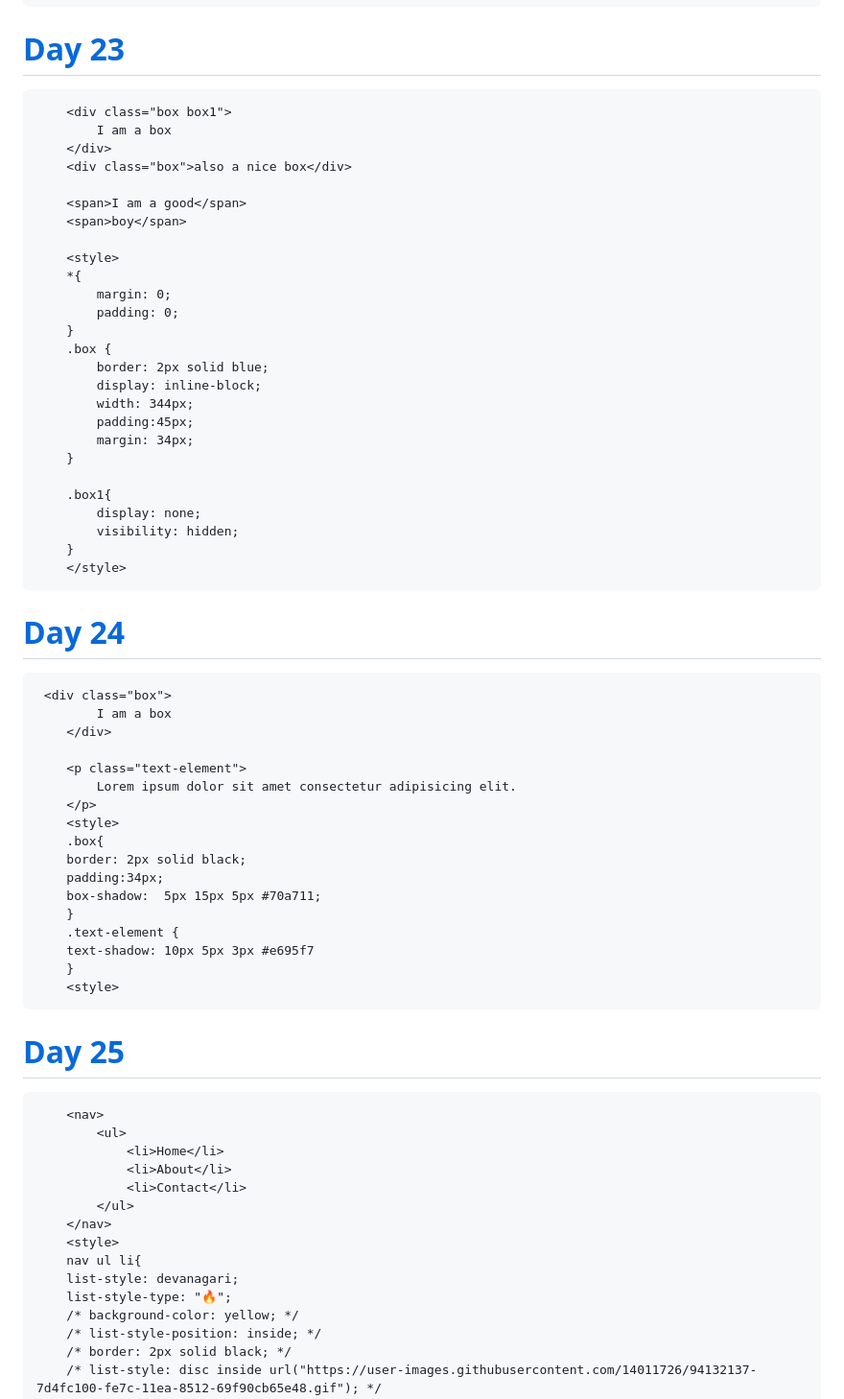
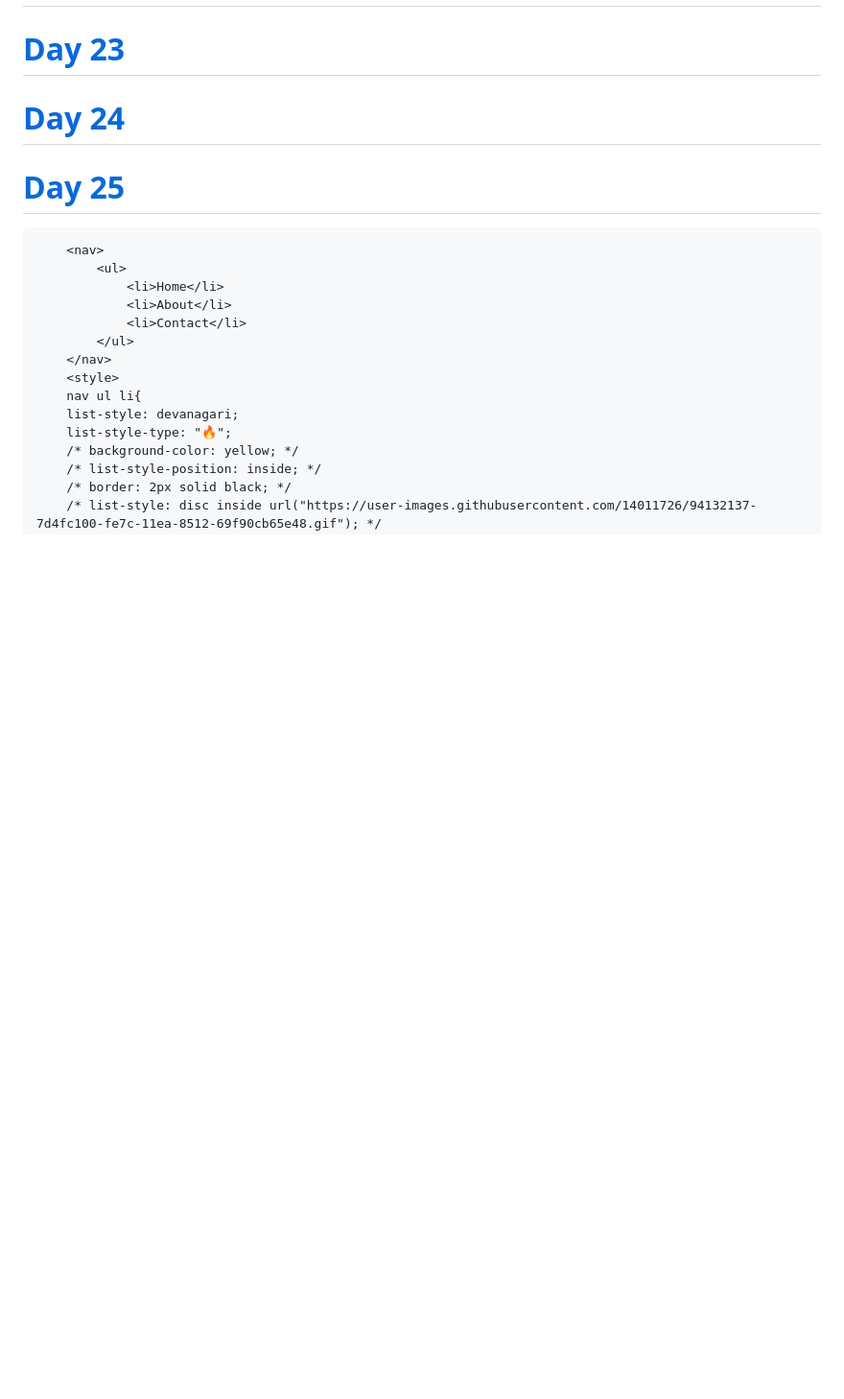
Before and after one commit to navnathdeshmukh45/Sigma-Web-Dev-Course-2024, a Markdown page: README.md, the part around one of its changes. Shown at 96% size. Drawn GitHub-style; blank space fills up the shorter version.

````diff
--- a/README.md
+++ b/README.md
@@ -834,56 +762,10 @@ Question
 
 # [Day 23](https://github.com/navnathdeshmukh45/Sigma-Web-Dev-Course-2024/tree/main/Day23)
 
-```
-    <div class="box box1">
-        I am a box
-    </div>
-    <div class="box">also a nice box</div>
-
-    <span>I am a good</span>
-    <span>boy</span>
-
-    <style>
-    *{
-        margin: 0;
-        padding: 0;
-    }
-    .box {
-        border: 2px solid blue;
-        display: inline-block;
-        width: 344px;
-        padding:45px;
-        margin: 34px;
-    }
-
-    .box1{
-        display: none;
-        visibility: hidden;
-    }
-    </style>
-```
 
 # [Day 24](https://github.com/navnathdeshmukh45/Sigma-Web-Dev-Course-2024/tree/main/Day24)
 
-```
- <div class="box">
-        I am a box
-    </div>
-
-    <p class="text-element">
-        Lorem ipsum dolor sit amet consectetur adipisicing elit.
-    </p>
-    <style>
-    .box{
-    border: 2px solid black;
-    padding:34px;
-    box-shadow:  5px 15px 5px #70a711;
-    }
-    .text-element {
-    text-shadow: 10px 5px 3px #e695f7
-    }
-    <style>
-```
+
 
 # [Day 25](https://github.com/navnathdeshmukh45/Sigma-Web-Dev-Course-2024/tree/main/Day25)
 
````
Also changed, not shown: other parts of README.md (+65 -112 lines).
